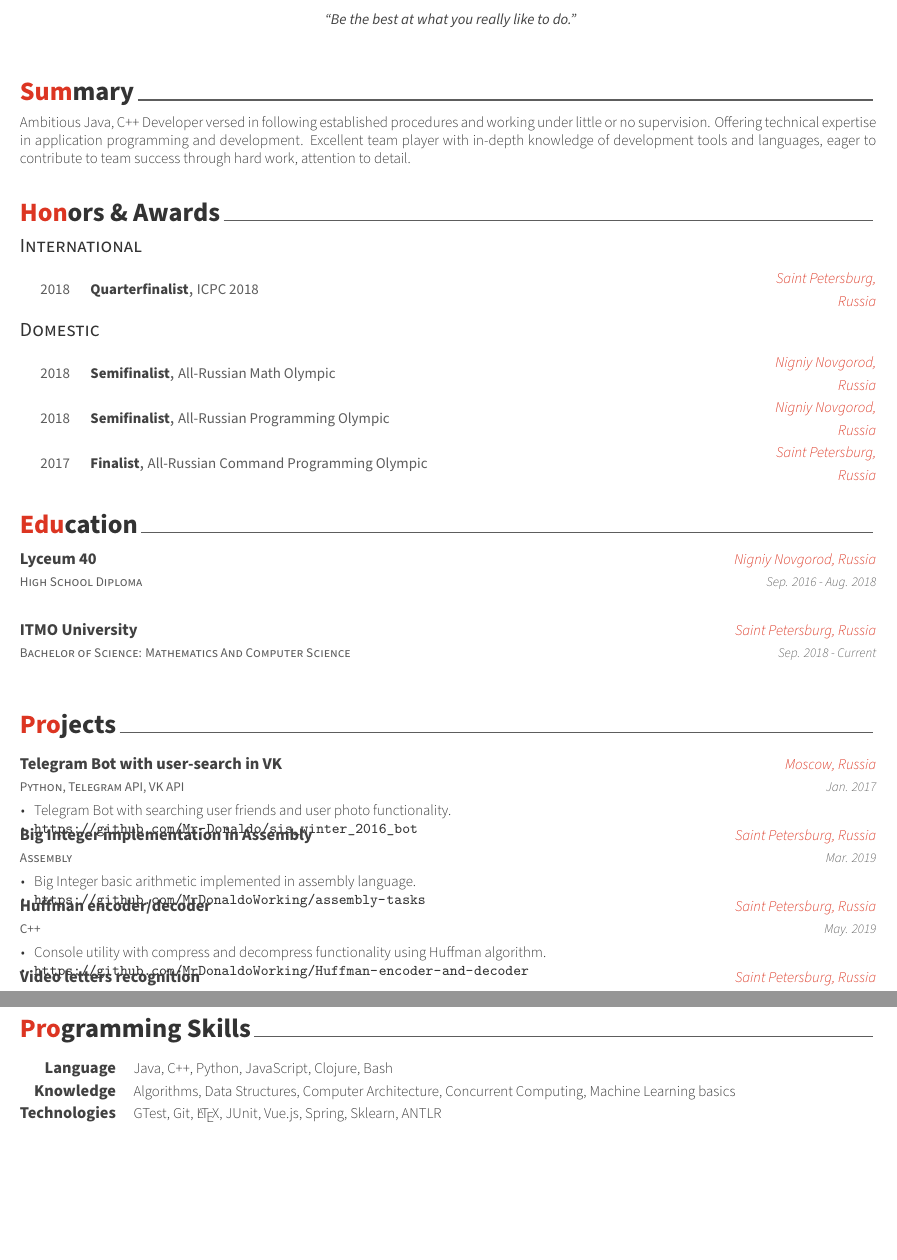
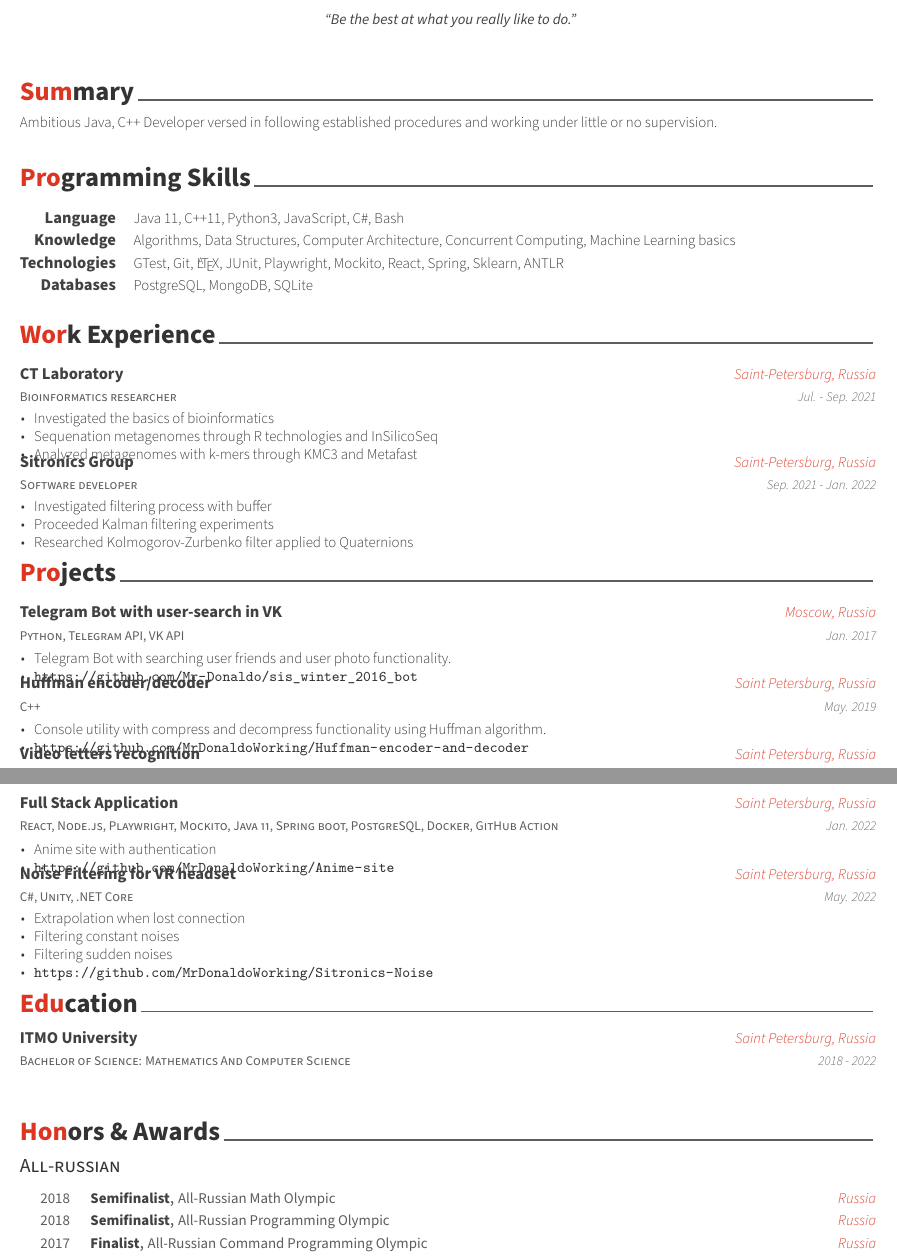
Before and after one commit to MrDonaldoPublic/Resume, a LaTeX CV (resume.tex, which reads resume/education.tex, resume/experience.tex, resume/honors.tex): two parts of pages 1 and 2 of 2, joined at a grey line, cut so that both start at the same text, the shorter picture padded with empty space. Compiled offline with XeLaTeX.

Commit message:
Updated projects, added experiences, restructed Resume

```diff
--- a/resume/education.tex
+++ b/resume/education.tex
@@ -10,20 +10,20 @@
 \begin{cventries}
 
 %---------------------------------------------------------
-  \cventry
-    {High School Diploma} % Degree
-    {Lyceum 40} % Institution
-    {Nigniy Novgorod, Russia} % Location
-    {Sep. 2016 - Aug. 2018} % Date(s)
-    {
-    }
+%   \cventry
+%     {High School Diploma} % Degree
+%     {Lyceum 40} % Institution
+%     {Nigniy Novgorod, Russia} % Location
+%     {Sep. 2016 - Aug. 2018} % Date(s)
+%     {
+%     }
 
 %---------------------------------------------------------
   \cventry
     {Bachelor of Science: Mathematics And Computer Science} % Degree
     {ITMO University} % Institution
     {Saint Petersburg, Russia} % Location
-    {Sep. 2018 - Current} % Date(s)
+    {2018 - 2022} % Date(s)
     {
     }
 
--- /dev/null
+++ b/resume/experience.tex
@@ -0,0 +1,41 @@
+%-------------------------------------------------------------------------------
+%	SECTION TITLE
+%-------------------------------------------------------------------------------
+\cvsection{Work Experience}
+
+
+%-------------------------------------------------------------------------------
+%	CONTENT
+%-------------------------------------------------------------------------------
+\begin{cventries}
+
+%---------------------------------------------------------
+  \cventry
+    {Bioinformatics researcher} % Job title
+    {CT Laboratory} % Organization
+    {Saint-Petersburg, Russia} % Location
+    {Jul. - Sep. 2021} % Date(s)
+    {
+      \begin{cvitems} % Description(s) of tasks/responsibilities
+        \item {Investigated the basics of bioinformatics}
+        \item {Sequenation metagenomes through R technologies and InSilicoSeq}
+        \item {Analyzed metagenomes with k-mers through KMC3 and Metafast}
+      \end{cvitems}
+    }
+
+%---------------------------------------------------------
+  \cventry
+    {Software developer} % Job title
+    {Sitronics Group} % Organization
+    {Saint-Petersburg, Russia} % Location
+    {Sep. 2021 - Jan. 2022} % Date(s)
+    {
+      \begin{cvitems} % Description(s) of tasks/responsibilities
+        \item {Investigated filtering process with buffer}
+        \item {Proceeded Kalman filtering experiments}
+        \item {Researched Kolmogorov-Zurbenko filter applied to Quaternions}
+      \end{cvitems}
+    }
+
+%---------------------------------------------------------
+\end{cventries}
--- a/resume/honors.tex
+++ b/resume/honors.tex
@@ -7,29 +7,29 @@
 %-------------------------------------------------------------------------------
 %	SUBSECTION TITLE
 %-------------------------------------------------------------------------------
-\cvsubsection{International}
+% \cvsubsection{International}
 
 
 %-------------------------------------------------------------------------------
 %	CONTENT
 %-------------------------------------------------------------------------------
-\begin{cvhonors}
+% \begin{cvhonors}
 
 %---------------------------------------------------------
-  \cvhonor
-    {Quarterfinalist} % Award
-    {ICPC 2018} % Event
-    {Saint Petersburg, Russia} % Location
-    {2018} % Date(s)
+%   \cvhonor
+%     {Quarterfinalist} % Award
+%     {ICPC 2018} % Event
+%     {Saint Petersburg, Russia} % Location
+%     {2018} % Date(s)
 
 %---------------------------------------------------------
-\end{cvhonors}
+% \end{cvhonors}
 
 
 %-------------------------------------------------------------------------------
 %	SUBSECTION TITLE
 %-------------------------------------------------------------------------------
-\cvsubsection{Domestic}
+\cvsubsection{All-russian}
 
 
 %-------------------------------------------------------------------------------
@@ -41,21 +41,21 @@
   \cvhonor
     {Semifinalist} % Award
     {All-Russian Math Olympic} % Event
-    {Nigniy Novgorod, Russia} % Location
+    {Russia} % Location
     {2018} % Date(s)
 
 %---------------------------------------------------------
   \cvhonor
     {Semifinalist} % Award
     {All-Russian Programming Olympic} % Event
-    {Nigniy Novgorod, Russia} % Location
+    {Russia} % Location
     {2018} % Date(s)
 
 %---------------------------------------------------------
   \cvhonor
     {Finalist} % Award
     {All-Russian Command Programming Olympic} % Event
-    {Saint Petersburg, Russia} % Location
+    {Russia} % Location
     {2017} % Date(s)
 
 %---------------------------------------------------------
--- a/resume/projects.tex
+++ b/resume/projects.tex
@@ -18,22 +18,22 @@
     {
       \begin{cvitems} % Description(s) of experience/contributions/knowledge
         \item {Telegram Bot with searching user friends and user photo functionality.}
-        \item {\url {https://github.com/Mr-Donaldo/sis_winter_2016_bot}}
+        \item {\url{https://github.com/Mr-Donaldo/sis_winter_2016_bot}}
       \end{cvitems}
     }
 
 %---------------------------------------------------------
-  \cventry
-    {Assembly}% Language, technologies
-    {Big Integer implementation in Assembly} % Project
-    {Saint Petersburg, Russia} % Location
-    {Mar. 2019} % Date(s)
-    {
-      \begin{cvitems} % Description(s) of experience/contributions/knowledge
-        \item {Big Integer basic arithmetic implemented in assembly language.}
-        \item {\url {https://github.com/MrDonaldoWorking/assembly-tasks}}
-      \end{cvitems}
-    }
+%   \cventry
+%     {Assembly}% Language, technologies
+%     {Big Integer implementation in Assembly} % Project
+%     {Saint Petersburg, Russia} % Location
+%     {Mar. 2019} % Date(s)
+%     {
+%       \begin{cvitems} % Description(s) of experience/contributions/knowledge
+%         \item {Big Integer basic arithmetic implemented in assembly language.}
+%         \item {\url{https://github.com/MrDonaldoWorking/assembly-tasks}}
+%       \end{cvitems}
+%     }
 
 %---------------------------------------------------------
   \cventry
@@ -100,9 +100,39 @@
     {
       \begin{cvitems} % Description(s) of experience/contributions/knowledge
         \item {Generates lexer and parser of grammar by checking if grammar is LL(1) and constructing FIRST and FOLLOW sets.}
-        \item {\url {https://github.com/MrDonaldoWorking/Lab-Code/tree/master/MT Lab/4}}
+        \item {\url{https://github.com/MrDonaldoWorking/Lab-Code/tree/master/MT Lab/4}}
       \end{cvitems}
     }
 
 %---------------------------------------------------------
+  \cventry
+    {React, Node.js, Playwright, Mockito, Java 11, Spring boot, PostgreSQL, Docker, GitHub Action}% Language, technologies
+    {Full Stack Application} % Project
+    {Saint Petersburg, Russia} % Location
+    {Jan. 2022} % Date(s)
+    {
+      \begin{cvitems} % Description(s) of experience/contributions/knowledge
+        \item {Anime site with authentication}
+        \item {\url{https://github.com/MrDonaldoWorking/Anime-site}}
+      \end{cvitems}
+    }
+
+
+%---------------------------------------------------------
+  \cventry
+    {C\#, Unity, .NET Core}% Language, technologies
+    {Noise Filtering for VR headset} % Project
+    {Saint Petersburg, Russia} % Location
+    {May. 2022} % Date(s)
+    {
+      \begin{cvitems} % Description(s) of experience/contributions/knowledge
+        \item {Extrapolation when lost connection}
+        \item {Filtering constant noises}
+        \item {Filtering sudden noises}
+        \item {\url{https://github.com/MrDonaldoWorking/Sitronics-Noise}}
+      \end{cvitems}
+    }
+
+
+%---------------------------------------------------------
 \end{cventries}
--- a/resume/skills.tex
+++ b/resume/skills.tex
@@ -12,7 +12,7 @@
 %---------------------------------------------------------
   \cvskill
     {Language} % Category
-    {Java, C++, Python, JavaScript, Clojure, Bash} % Skills
+    {Java 11, C++11, Python3, JavaScript, C\#, Bash} % Skills
 
 %---------------------------------------------------------
   \cvskill
@@ -22,7 +22,12 @@
 %---------------------------------------------------------
   \cvskill
     {Technologies} % Category
-    {GTest, Git, \LaTeX, JUnit, Vue.js, Spring, Sklearn, ANTLR} % Skills
+    {GTest, Git, \LaTeX, JUnit, Playwright, Mockito, React, Spring, Sklearn, ANTLR} % Skills
+
+%---------------------------------------------------------
+  \cvskill
+    {Databases} % Category
+    {PostgreSQL, MongoDB, SQLite} % Skills
 
 %---------------------------------------------------------
 \end{cvskills}
--- a/resume/summary.tex
+++ b/resume/summary.tex
@@ -10,5 +10,5 @@
 \begin{cvparagraph}
 
 %---------------------------------------------------------
-Ambitious Java, C++ Developer versed in following established procedures and working under little or no supervision. Offering technical expertise in application programming and development. Excellent team player with in-depth knowledge of development tools and languages, eager to contribute to team success through hard work, attention to detail.
+Ambitious Java, C++ Developer versed in following established procedures and working under little or no supervision.
 \end{cvparagraph}
```
Also changed, not shown: resume.tex (+4 -4 lines), resume.pdf, resume/projects.tex (8 more changed lines).
